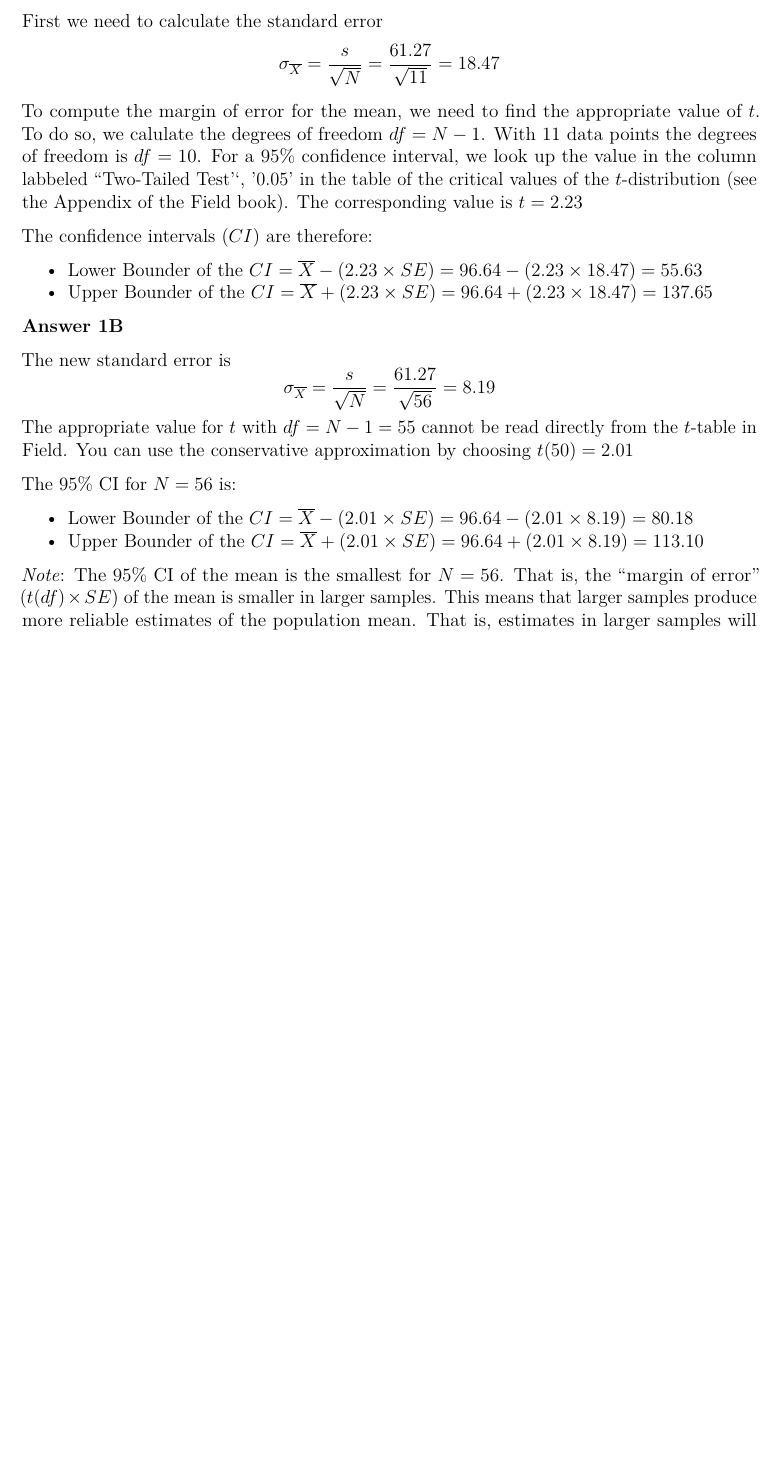
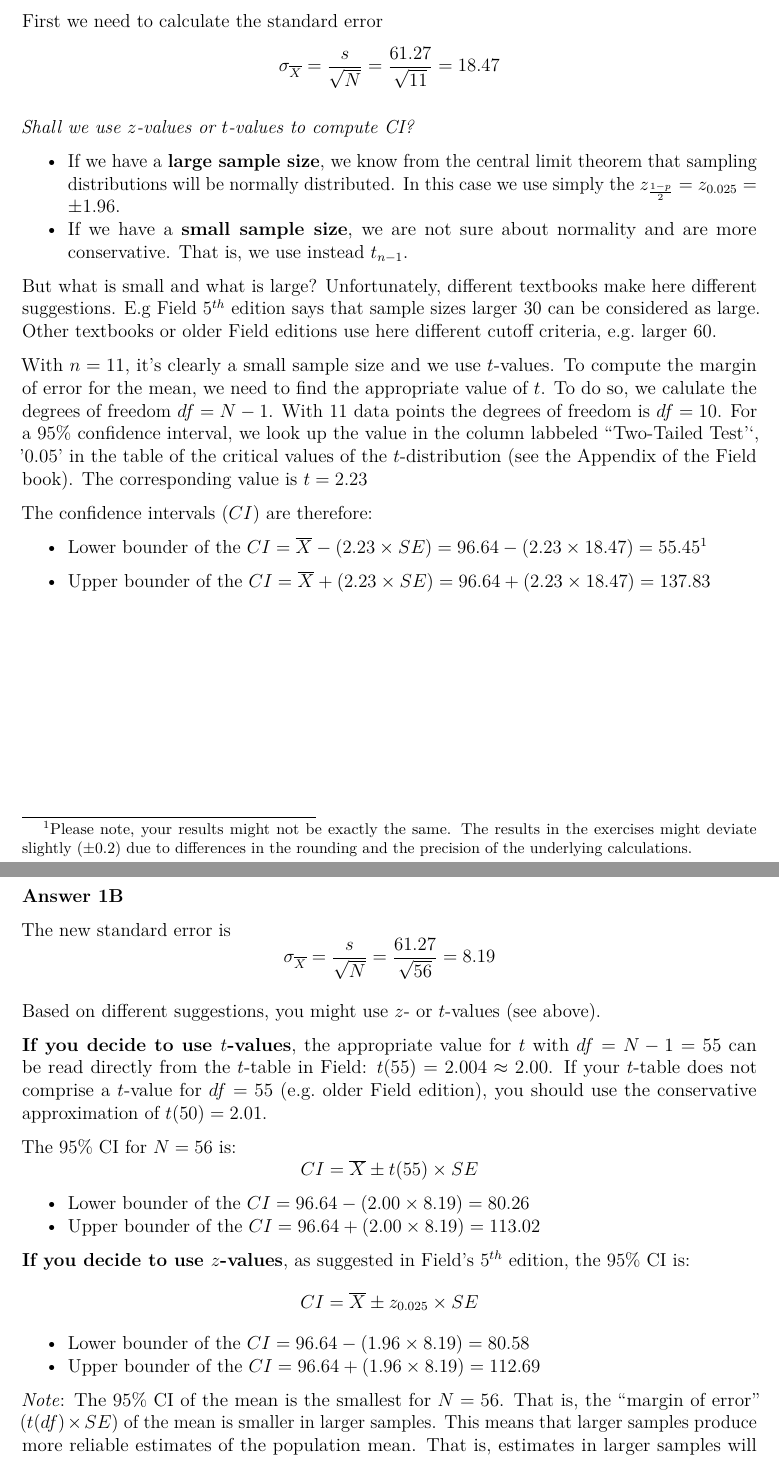
Before and after one commit to essb-mt-section/block44, an R Markdown document (exercises/exercises_meeting_1.Rmd): part of page 5 of 12 before the commit and two parts of pages 5 and 6 of 13 after it, the two joined at a grey line, cut so that both start at the same text, the shorter picture padded with empty space. Rendered offline with R 4.5, knitr and Pandoc, then LaTeX, with nearby package versions.

Commit message:
update exercise 1

```diff
--- a/exercises/exercises_meeting_1.Rmd
+++ b/exercises/exercises_meeting_1.Rmd
@@ -155,25 +155,49 @@ The 95% CI is an interval constructed such that in 95% of samples the true value
 
 First we need to calculate the standard error
 $$\sigma_{\overline{X}}=\frac{s}{\sqrt{N}}=\frac{61.27}{\sqrt{11}}=18.47$$
-To compute the margin of error for the mean, we need to find the appropriate value of $t$. To do so, we calulate the degrees of freedom $df=N-1$. With 11 data points the degrees of freedom is $df=10$. For a 95% confidence interval, we look up the value in the column labbeled ``Two-Tailed Test'', '0.05' in the table of the critical values of the $t$-distribution (see the Appendix of the Field book). The corresponding value is $t=2.23$
+
+*Shall we use $z$-values or $t$-values to compute CI?*
+
+* If we have a **large sample size**, we know from the central limit theorem that sampling distributions will be normally distributed. In this case we use simply the $z_{1-p \over 2} = z_{0.025} = \pm 1.96$.
+* If we have a **small sample size**, we are not sure about normality and are more conservative. That is, we use instead $t_{n-1}$.
+
+But what is small and what is large? Unfortunately, different textbooks make here different suggestions. E.g Field $5^{th}$ edition says that sample sizes larger 30 can be considered as large. Other textbooks or older Field editions use here different cutoff criteria, e.g. larger 60.
+
+With $n=11$, it's clearly a small sample size and we use $t$-values. To compute the margin of error for the mean, we need to find the appropriate value of $t$. To do so, we calulate the degrees of freedom $df=N-1$. With 11 data points the degrees of freedom is $df=10$. For a 95% confidence interval, we look up the value in the column labbeled ``Two-Tailed Test'', '0.05' in the table of the critical values of the $t$-distribution (see the Appendix of the Field book). The corresponding value is $t=2.23$
 
 The confidence intervals ($CI$) are therefore:
 
-* Lower Bounder of the $CI = \overline{X}- (2.23 \times SE) = 96.64-(2.23\times 18.47) = 55.63$
-* Upper Bounder of the $CI = \overline{X}+ (2.23 \times SE) = 96.64+(2.23\times 18.47) = 137.65$
+* Lower bounder of the $CI = \overline{X}- (2.23 \times SE) = 96.64-(2.23\times 18.47) = 55.45$\footnote{Please note, your results might not be exactly the same. The results in the
+exercises might deviate slightly ($\pm0.2$) due to differences in the rounding and the precision of the underlying calculations.}
+
+* Upper bounder of the $CI = \overline{X}+ (2.23 \times SE) = 96.64+(2.23\times 18.47) = 137.83$
+
+
+\newpage
 
 **Answer  1B**
 
 The new standard error is
 $$\sigma_{\overline{X}}=\frac{s}{\sqrt{N}}=\frac{61.27}{\sqrt{56}}=8.19$$
-The appropriate value for $t$ with $df = N-1= 55$ cannot be read directly from the $t$-table in Field. You can use the conservative approximation by choosing $t(50) = 2.01$
 
-The 95% CI for $N =56$ is:
+Based on different suggestions, you might use $z$- or $t$-values (see above).
 
-* Lower Bounder of the $CI = \overline{X}- (2.01 \times SE) = 96.64-(2.01\times 8.19) = 80.18$
-* Upper Bounder of the $CI = \overline{X}+ (2.01 \times SE) = 96.64+(2.01\times 8.19) = 113.10$
+**If you decide to use $t$-values**, the appropriate value for $t$ with $df = N-1= 55$ can be read directly from the $t$-table in Field: $t(55) = 2.004 \approx 2.00$. If your $t$-table does not comprise a $t$-value for $df=55$ (e.g. older Field edition), you should use the conservative approximation of $t(50) = 2.01$.
+
+The 95% CI for $N =56$ is: $$CI = \overline{X} \pm t(55) \times SE$$
+
+* Lower bounder of the $CI = 96.64-(2.00\times 8.19) = 80.26$
+* Upper bounder of the $CI = 96.64+(2.00\times 8.19) = 113.02$
+
+**If you decide to use $z$-values**, as suggested in Field's $5^{th}$ edition, the 95% CI is:
+$$CI = \overline{X} \pm z_{0.025}  \times SE$$
+
+* Lower bounder of the $CI =  96.64-(1.96\times 8.19) = 80.58$
+* Upper bounder of the $CI =  96.64+(1.96\times 8.19) = 112.69$
+
 
 *Note*: The 95% CI of the mean is the smallest for $N =56$. That is, the “margin of error” ($t(df) \times SE$) of the mean is smaller in larger samples. This means that larger samples produce more reliable estimates of the population mean. That is, estimates in larger samples will show less variability across samples than estimates in smaller samples.
+
 
 
 **Answer  1C**
```
Also changed, not shown: exercises/exercises_meeting_1.Rmd (7 more changed lines), 1 other file.
